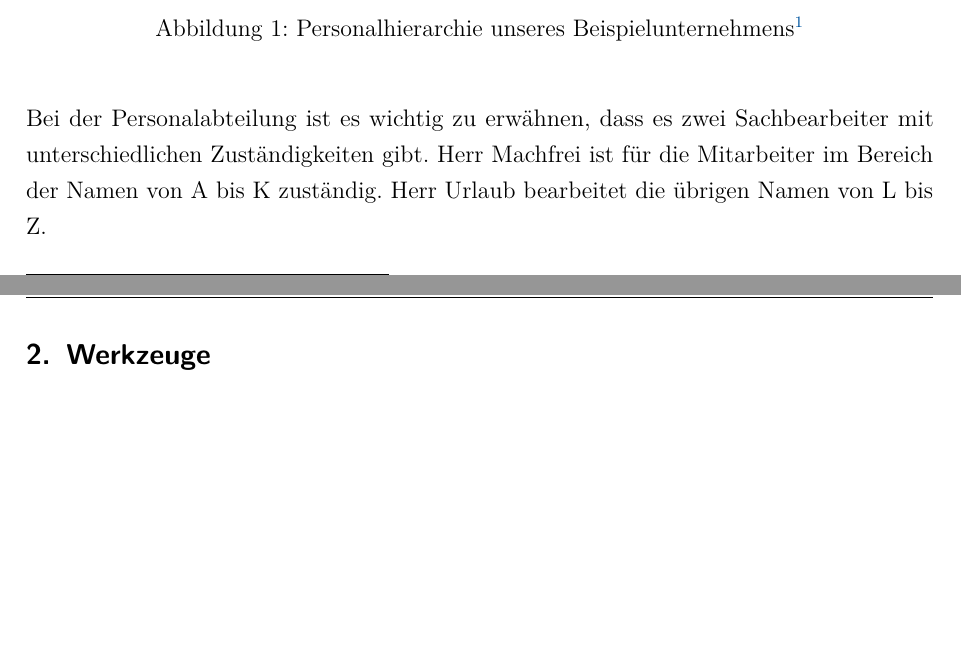
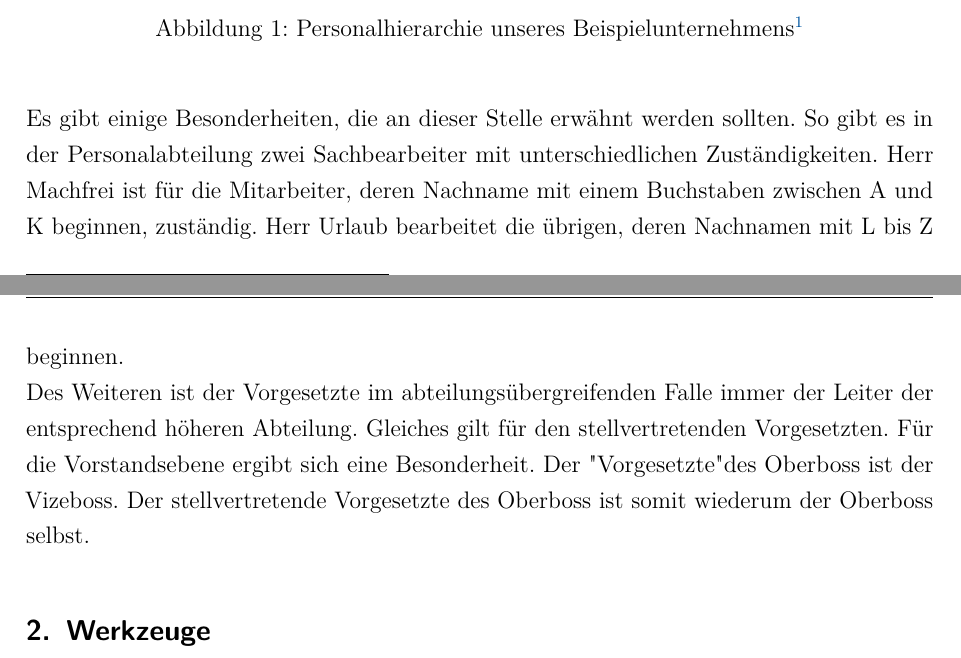
Before and after one commit to cSchluetter/bpm-urlaub, a LaTeX document (doc/Ausarbeitung.tex, which reads doc/Inhalt/Aufgabenstellung.tex): two parts of pages 4 and 5 of 9, joined at a grey line, cut so that both start at the same text, the shorter picture padded with empty space. Compiled offline with pdfLaTeX; an older LaTeX class or package is replaced by its successor.

Commit message:
Aufgabenstellung.tex V2 und Worklfow Urlaubsantrag.png überarbeitet

```diff
--- a/doc/Inhalt/Aufgabenstellung.tex
+++ b/doc/Inhalt/Aufgabenstellung.tex
@@ -45,4 +45,5 @@ Im Beispielunternehmen ist die folgende Personalhierarchie gegeben:
 \end{figure}
 \footnotetext{Quelle: Aufgabe Urlaubsgenehmigung jBPM.pdf}
 
-Bei der Personalabteilung ist es wichtig zu erwähnen, dass es zwei Sachbearbeiter mit unterschiedlichen Zuständigkeiten gibt. Herr Machfrei ist für die Mitarbeiter im Bereich der Namen von A bis K zuständig. Herr Urlaub bearbeitet die übrigen Namen von L bis Z.
+Es gibt einige Besonderheiten, die an dieser Stelle erwähnt werden sollten. So gibt es in der Personalabteilung zwei Sachbearbeiter mit unterschiedlichen Zuständigkeiten. Herr Machfrei ist für die Mitarbeiter, deren Nachname mit einem Buchstaben zwischen A und K beginnen, zuständig. Herr Urlaub bearbeitet die übrigen, deren Nachnamen mit L bis Z beginnen.\\
+Des Weiteren ist der Vorgesetzte im abteilungsübergreifenden Falle immer der Leiter der entsprechend höheren Abteilung. Gleiches gilt für den stellvertretenden Vorgesetzten. Für die Vorstandsebene ergibt sich eine Besonderheit. Der "Vorgesetzte" des Oberboss ist der Vizeboss. Der stellvertretende Vorgesetzte des Oberboss ist somit wiederum der Oberboss selbst.
```
Also changed, not shown: doc/Bilder/Urlaubsantrag.png, doc/Inhalt/Aufgabenstellung.tex (2 more changed lines).
